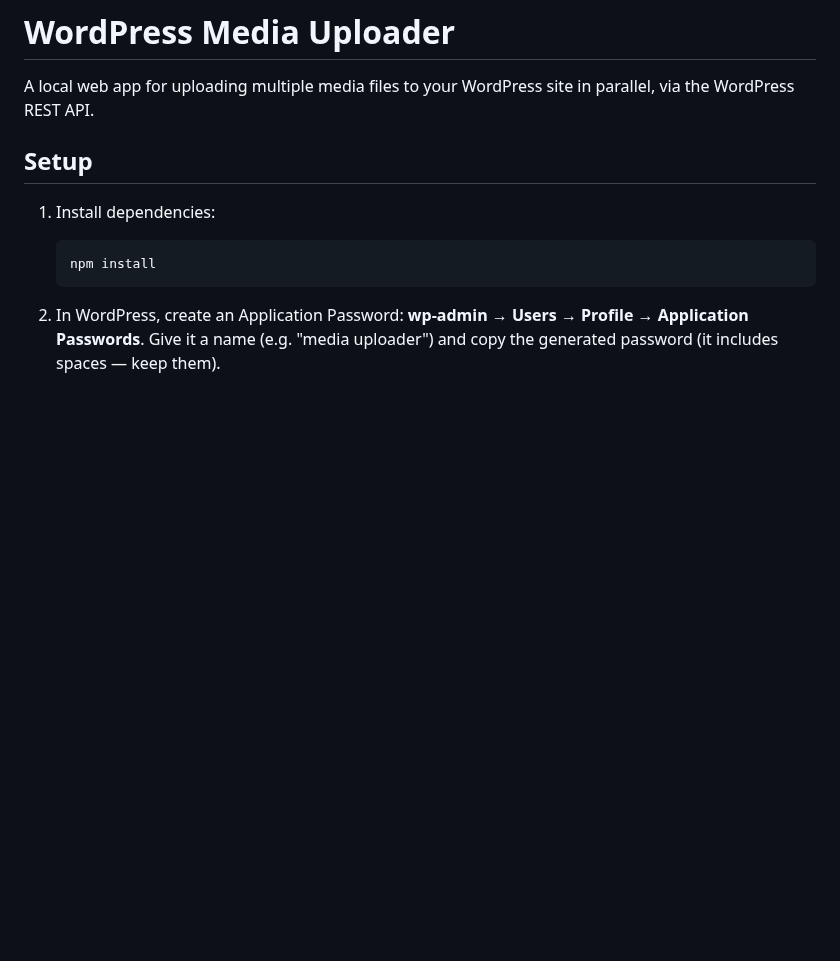
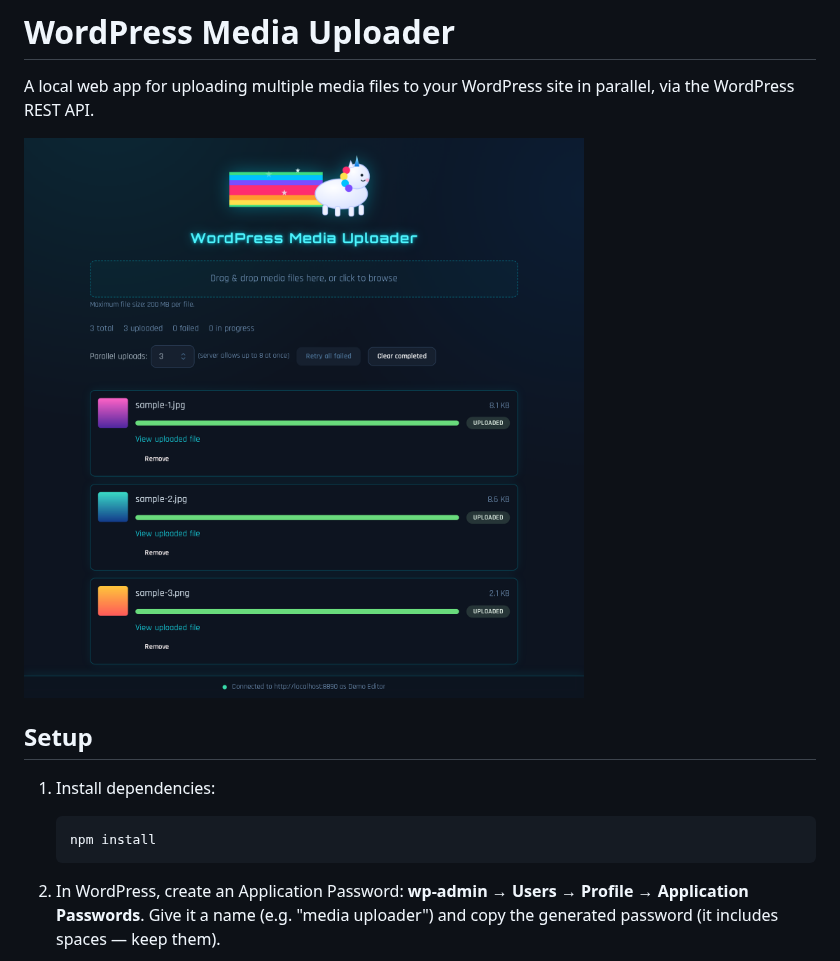
Before and after one commit to micdah/wp-upload, a Markdown page: README.md, the part around the change. GitHub-like rendering; pictures changed too: docs/screenshot.png (added); blank space fills up the shorter version.

Commit message:
docs: add app screenshot to README
Captured against a local mock WordPress backend (three sample files
uploaded successfully) to show the actual UI rather than describe it.

Co-Authored-By: Claude Sonnet 5 <noreply@anthropic.com>

```diff
--- a/README.md
+++ b/README.md
@@ -1,6 +1,8 @@
 # WordPress Media Uploader
 
 A local web app for uploading multiple media files to your WordPress site in parallel, via the WordPress REST API.
+
+![Screenshot of the WordPress Media Uploader interface, showing three uploaded image files with progress bars and an "Uploaded" status badge each](docs/screenshot.png)
 
 ## Setup
 
```
